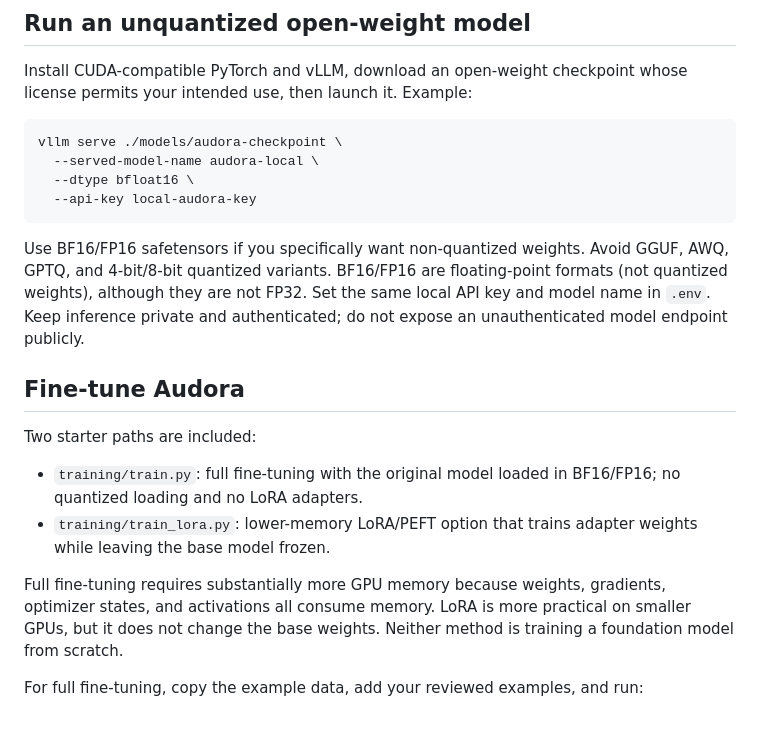
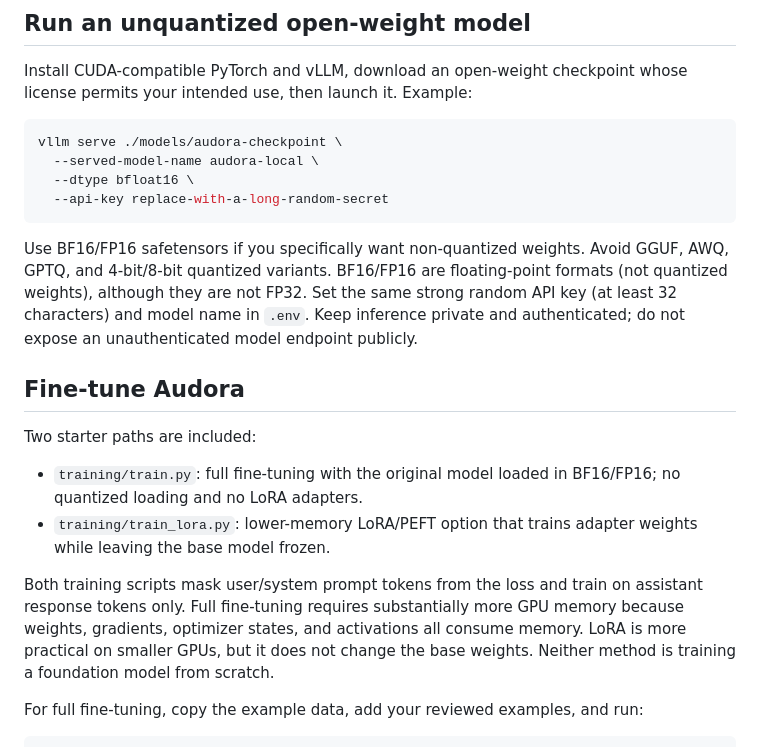
Before and after one commit to nishanthax932-pixel/Audora, a Markdown page: README.md, the part around the change. GitHub-like rendering; blank space fills up the shorter version.

Commit message:
Document strong local inference keys and assistant-only fine-tuning

````diff
--- a/README.md
+++ b/README.md
@@ -27,13 +27,13 @@ whose license permits your intended use, then launch it. Example:
 vllm serve ./models/audora-checkpoint \
   --served-model-name audora-local \
   --dtype bfloat16 \
-  --api-key local-audora-key
+  --api-key replace-with-a-long-random-secret
 ```
 
 Use BF16/FP16 safetensors if you specifically want non-quantized weights.
 Avoid GGUF, AWQ, GPTQ, and 4-bit/8-bit quantized variants. BF16/FP16 are
 floating-point formats (not quantized weights), although they are not FP32.
-Set the same local API key and model name in `.env`. Keep inference private
+Set the same strong random API key (at least 32 characters) and model name in `.env`. Keep inference private
 and authenticated; do not expose an unauthenticated model endpoint publicly.
 
 ## Fine-tune Audora
@@ -45,7 +45,7 @@ Two starter paths are included:
 - `training/train_lora.py`: lower-memory LoRA/PEFT option that trains
   adapter weights while leaving the base model frozen.
 
-Full fine-tuning requires substantially more GPU memory because weights,
+Both training scripts mask user/system prompt tokens from the loss and train on assistant response tokens only. Full fine-tuning requires substantially more GPU memory because weights,
 gradients, optimizer states, and activations all consume memory. LoRA is more
 practical on smaller GPUs, but it does not change the base weights. Neither
 method is training a foundation model from scratch.
````
